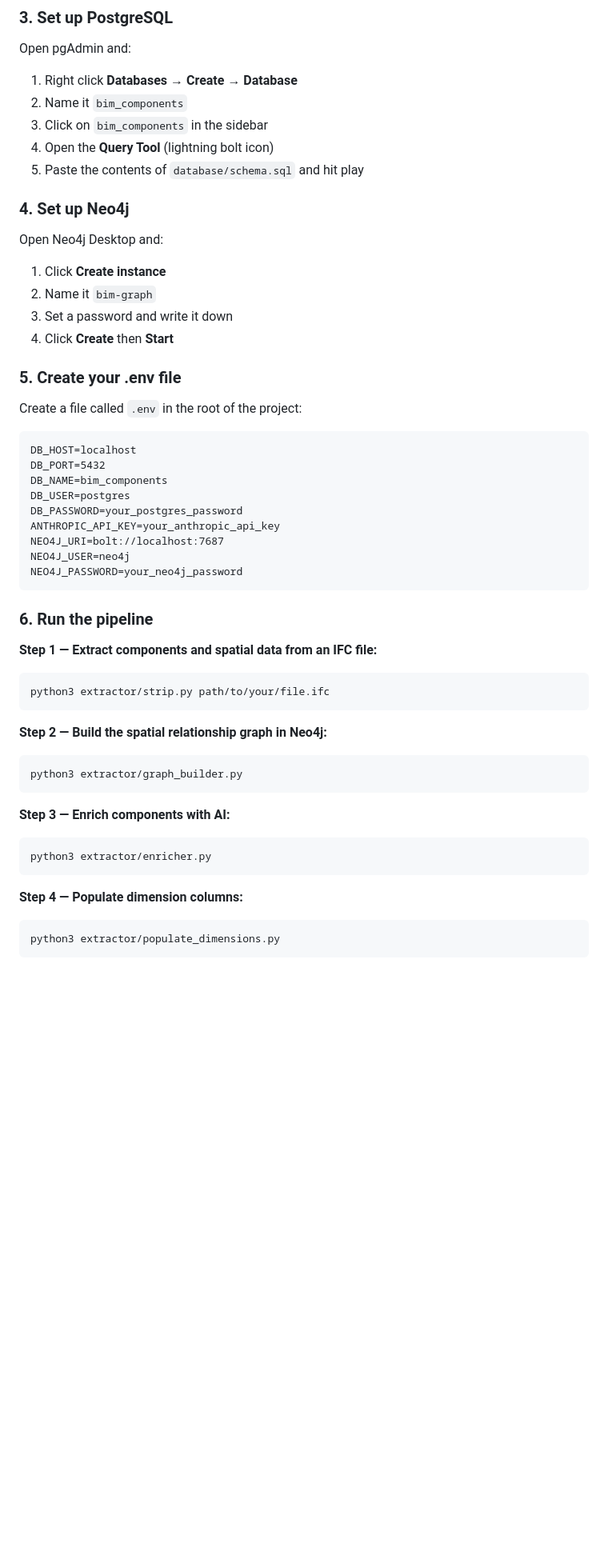
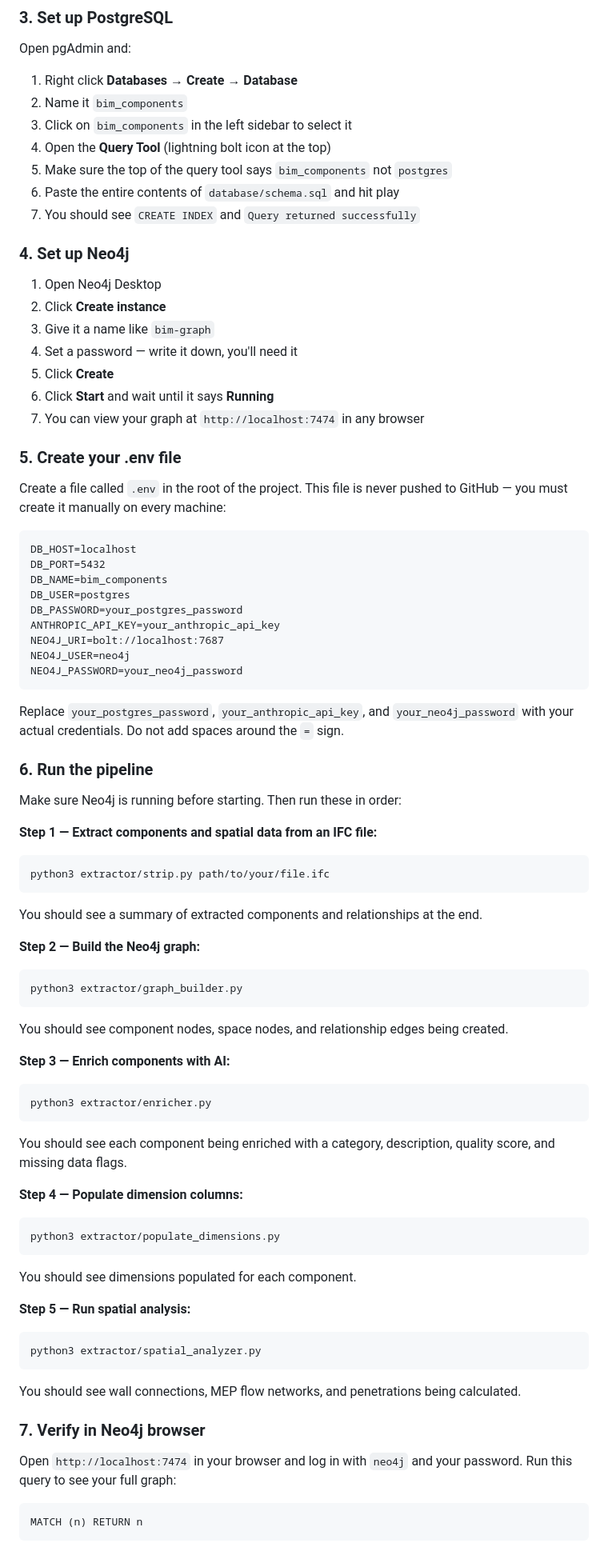
Before and after one commit to RohanKalidas/BIM-reader, a Markdown page: README.md, the part around one of its changes. Shown at 80% size. Rendered like a GitHub page; blank space fills up the shorter version.

````diff
--- a/README.md
+++ b/README.md
@@ -64,21 +63,25 @@ pip3 install -r requirements.txt
 Open pgAdmin and:
 1. Right click **Databases** → **Create** → **Database**
 2. Name it `bim_components`
-3. Click on `bim_components` in the sidebar
-4. Open the **Query Tool** (lightning bolt icon)
-5. Paste the contents of `database/schema.sql` and hit play
+3. Click on `bim_components` in the left sidebar to select it
+4. Open the **Query Tool** (lightning bolt icon at the top)
+5. Make sure the top of the query tool says `bim_components` not `postgres`
+6. Paste the entire contents of `database/schema.sql` and hit play
+7. You should see `CREATE INDEX` and `Query returned successfully`
 
 ### 4. Set up Neo4j
 
-Open Neo4j Desktop and:
-1. Click **Create instance**
-2. Name it `bim-graph`
-3. Set a password and write it down
-4. Click **Create** then **Start**
+1. Open Neo4j Desktop
+2. Click **Create instance**
+3. Give it a name like `bim-graph`
+4. Set a password — write it down, you'll need it
+5. Click **Create**
+6. Click **Start** and wait until it says **Running**
+7. You can view your graph at `http://localhost:7474` in any browser
 
 ### 5. Create your .env file
 
-Create a file called `.env` in the root of the project:
+Create a file called `.env` in the root of the project. This file is never pushed to GitHub — you must create it manually on every machine:
 ```
 DB_HOST=localhost
 DB_PORT=5432
@@ -91,23 +94,46 @@ NEO4J_USER=neo4j
 NEO4J_PASSWORD=your_neo4j_password
 ```
 
+Replace `your_postgres_password`, `your_anthropic_api_key`, and `your_neo4j_password` with your actual credentials. Do not add spaces around the `=` sign.
+
 ### 6. Run the pipeline
+
+Make sure Neo4j is running before starting. Then run these in order:
 
 **Step 1 — Extract components and spatial data from an IFC file:**
 ```bash
 python3 extractor/strip.py path/to/your/file.ifc
 ```
+You should see a summary of extracted components and relationships at the end.
 
-**Step 2 — Build the spatial relationship graph in Neo4j:**
+**Step 2 — Build the Neo4j graph:**
 ```bash
 python3 extractor/graph_builder.py
 ```
+You should see component nodes, space nodes, and relationship edges being created.
 
 **Step 3 — Enrich components with AI:**
 ```bash
 python3 extractor/enricher.py
 ```
+You should see each component being enriched with a category, description, quality score, and missing data flags.
 
 **Step 4 — Populate dimension columns:**
 ```bash
 python3 extractor/populate_dimensions.py
+```
+You should see dimensions populated for each component.
+
+**Step 5 — Run spatial analysis:**
+```bash
+python3 extractor/spatial_analyzer.py
+```
+You should see wall connections, MEP flow networks, and penetrations being calculated.
+
+### 7. Verify in Neo4j browser
+
+Open `http://localhost:7474` in your browser and log in with `neo4j` and your password. Run this query to see your full graph:
+```cypher
+MATCH (n) RETURN n
+```
+
````
Also changed, not shown: other parts of README.md (+78 -24 lines).
